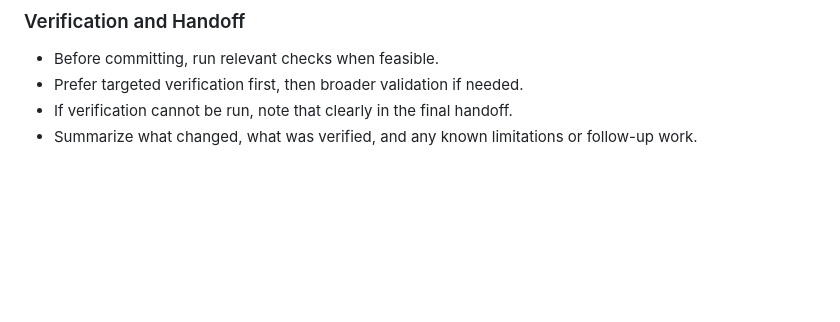
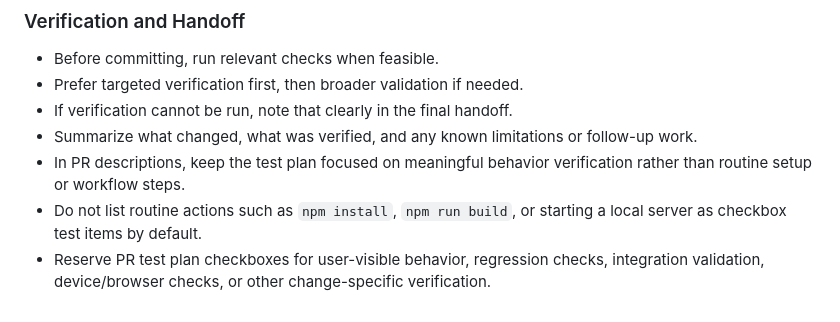
Before and after one commit to jspkm/irregular-pearl, a Markdown page: agent.md, the part around the change. GitHub-like rendering; blank space fills up the shorter version.

Commit message:
docs: refine PR test plan guidance in agent workflow

```diff
--- a/agent.md
+++ b/agent.md
@@ -242,3 +242,6 @@ This repository may be worked on by multiple coding agents and humans. Keep chan
 - Prefer targeted verification first, then broader validation if needed.
 - If verification cannot be run, note that clearly in the final handoff.
 - Summarize what changed, what was verified, and any known limitations or follow-up work.
+- In PR descriptions, keep the test plan focused on meaningful behavior verification rather than routine setup or workflow steps.
+- Do not list routine actions such as `npm install`, `npm run build`, or starting a local server as checkbox test items by default.
+- Reserve PR test plan checkboxes for user-visible behavior, regression checks, integration validation, device/browser checks, or other change-specific verification.
```
